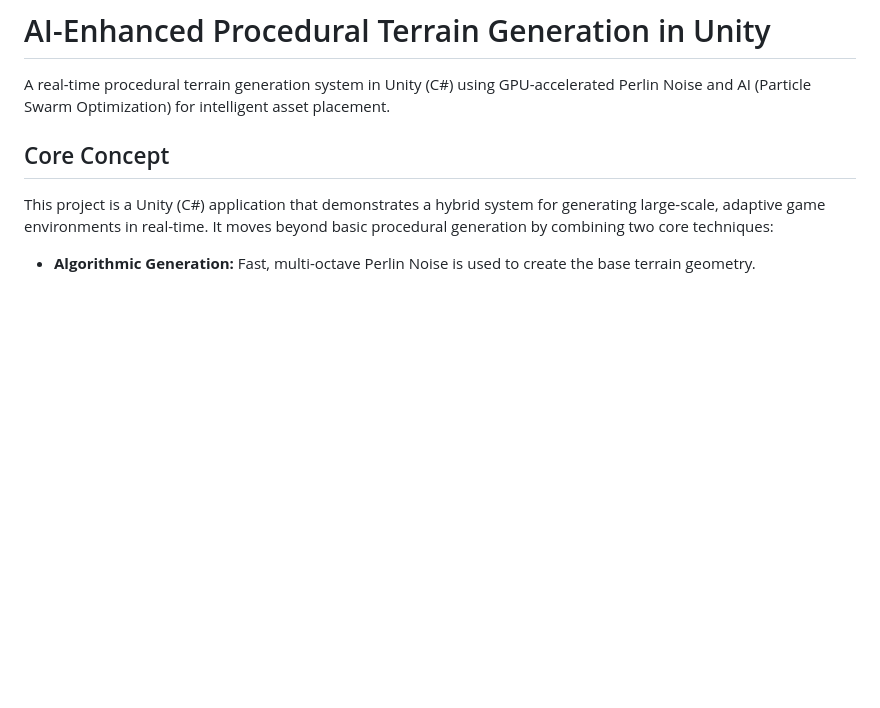
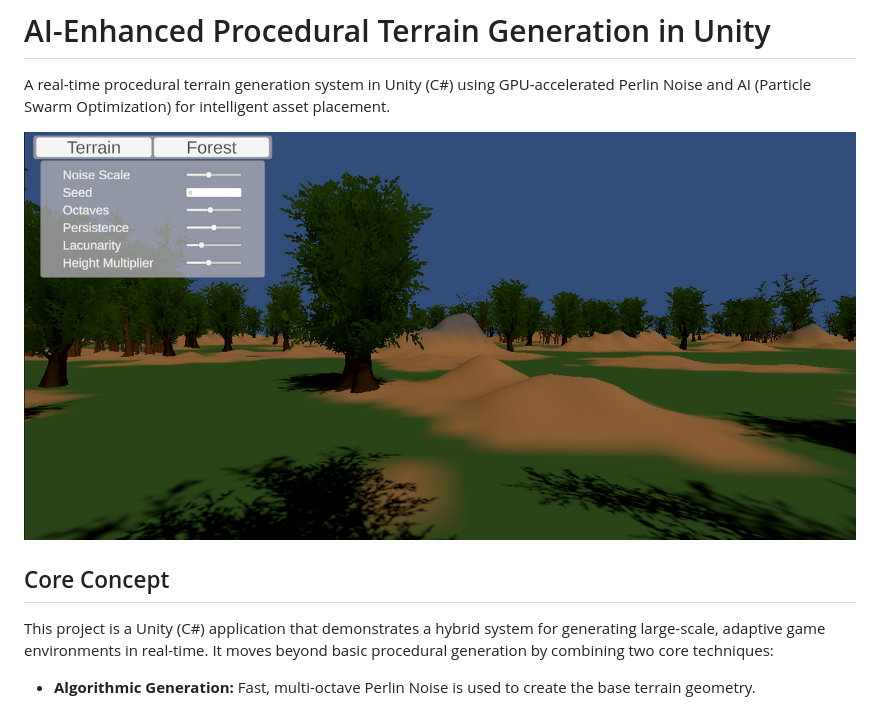
Before and after one commit to biencutica/AI-Procedural-World-Generation, a Markdown page: README.md, the part around the change. Drawn GitHub-style; blank space fills up the shorter version.

```diff
--- a/README.md
+++ b/README.md
@@ -2,6 +2,7 @@
 
 A real-time procedural terrain generation system in Unity (C#) using GPU-accelerated Perlin Noise and AI (Particle Swarm Optimization) for intelligent asset placement.
 
+![Project Demo GIF](./screenshot.png)
 
 ## Core Concept
 
```
